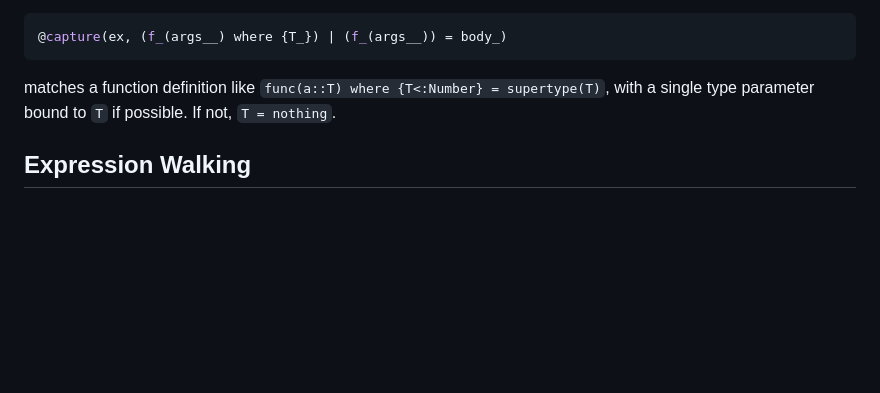
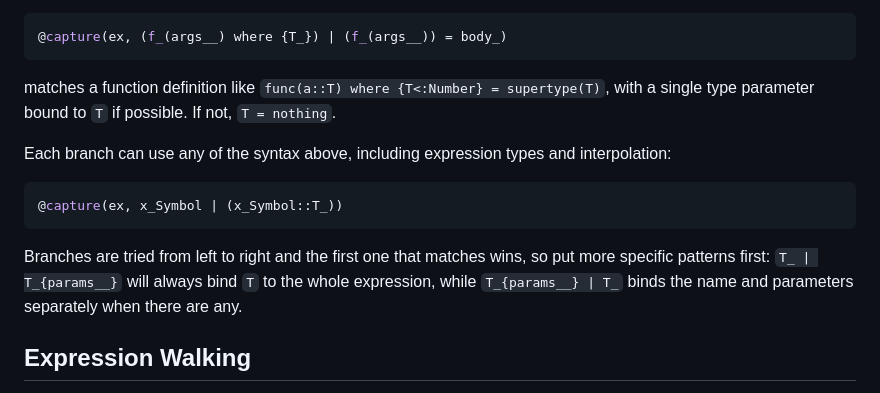
Before and after one commit to FluxML/MacroTools.jl, a Markdown page: docs/src/pattern-matching.md, the part around the change. Drawn GitHub-style; blank space fills up the shorter version.

Commit message:
Document expression types inside unions and branch order
Closes #98.

Co-Authored-By: Claude Opus 5.5 <noreply@anthropic.com>

````diff
--- a/docs/src/pattern-matching.md
+++ b/docs/src/pattern-matching.md
@@ -125,6 +125,18 @@ expressions, e.g.
 matches a function definition like `func(a::T) where {T<:Number} = supertype(T)`, with a single type parameter bound to `T` if possible.
 If not, `T = nothing`.
 
+Each branch can use any of the syntax above, including expression types and
+interpolation:
+
+```julia
+@capture(ex, x_Symbol | (x_Symbol::T_))
+```
+
+Branches are tried from left to right and the first one that matches wins, so
+put more specific patterns first: `T_ | T_{params__}` will always bind `T` to the
+whole expression, while `T_{params__} | T_` binds the name and parameters
+separately when there are any.
+
 ## Expression Walking
 
 If you've ever written any more interesting macros, you've probably found
````
